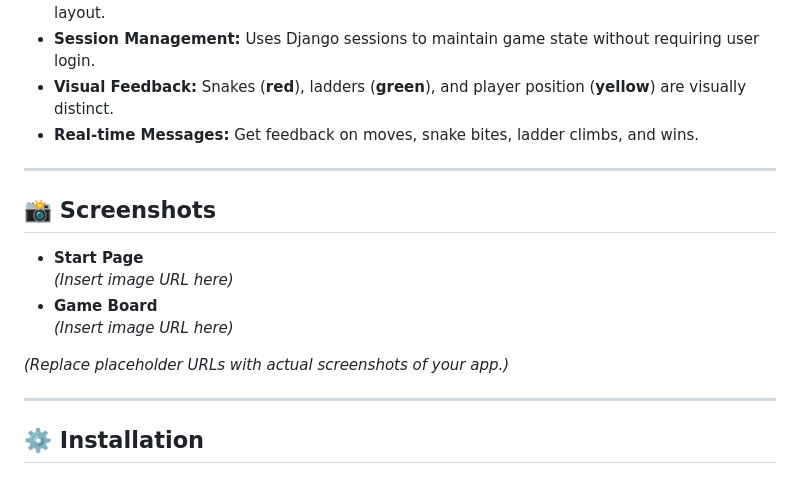
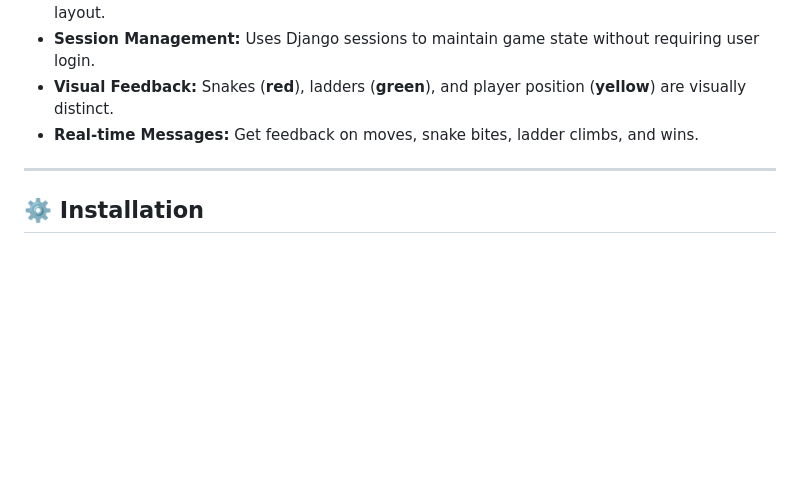
Before and after one commit to suragsunil/Snake-Ladder-Game, a Markdown page: README.md, the part around the change. GitHub-like rendering; blank space fills up the shorter version.

```diff
--- a/README.md
+++ b/README.md
@@ -25,17 +25,6 @@ A modern, single-player implementation of the classic Snake and Ladder board gam
 - **Session Management:** Uses Django sessions to maintain game state without requiring user login.
 - **Visual Feedback:** Snakes (**red**), ladders (**green**), and player position (**yellow**) are visually distinct.
 - **Real-time Messages:** Get feedback on moves, snake bites, ladder climbs, and wins.
-
----
-
-## 📸 Screenshots
-
-- **Start Page**
-  *(Insert image URL here)*
-- **Game Board**
-  *(Insert image URL here)*
-
-*(Replace placeholder URLs with actual screenshots of your app.)*
 
 ---
 
```
